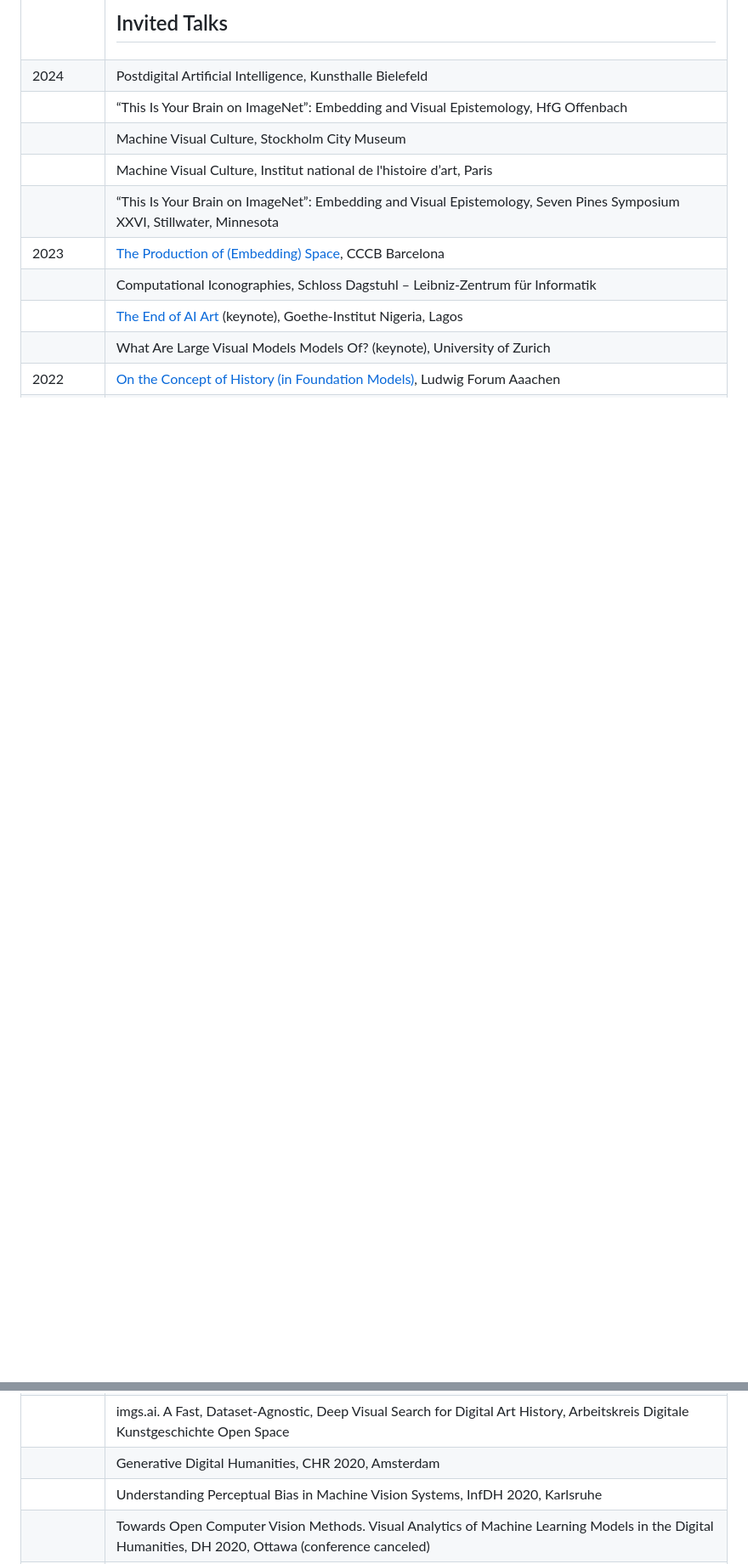
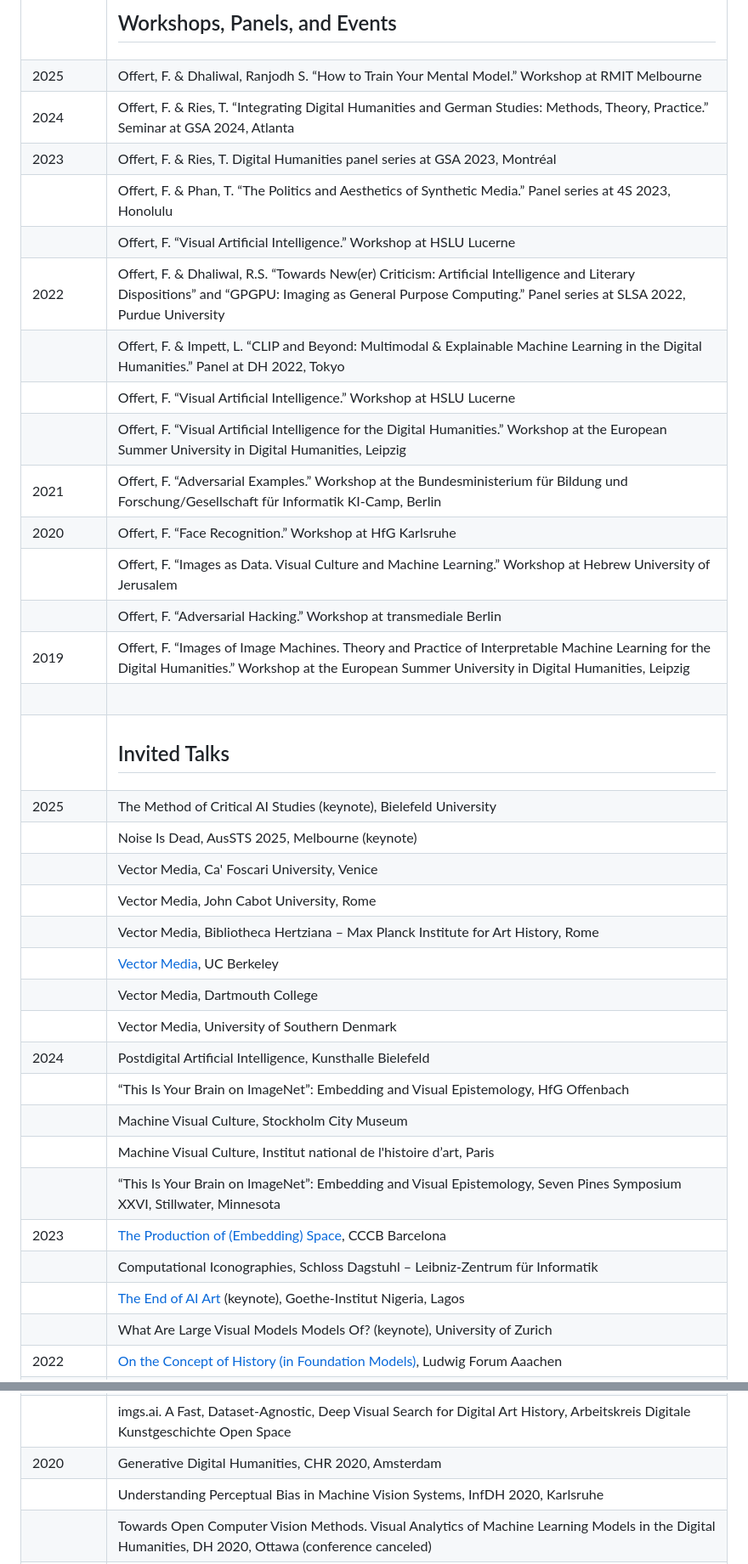
Before and after one commit to zentralwerkstatt/zentralwerkstatt.github.io, a Markdown page: md/page/lectures.md, 2 parts joined by grey strips. Shown: that part at 85% size. GitHub-like rendering; blank space fills up the shorter version.

```diff
--- a/md/page/lectures.md
+++ b/md/page/lectures.md
@@ -1,6 +1,30 @@
 | &nbsp;&nbsp;&nbsp;&nbsp;&nbsp;&nbsp;&nbsp;&nbsp;&nbsp;&nbsp;&nbsp;&nbsp;&nbsp;&nbsp;&nbsp;&nbsp;&nbsp;&nbsp; |  |
 | :---- | :---- |
-| | <h2>Invited Talks</h2> |
+| &nbsp;&nbsp;&nbsp;&nbsp;&nbsp;&nbsp;&nbsp;&nbsp;&nbsp;&nbsp;&nbsp;&nbsp;&nbsp;&nbsp;&nbsp;&nbsp;&nbsp;&nbsp; | <h2>Workshops, Panels, and Events</h2> |
+| 2025 | Offert, F. & Dhaliwal, Ranjodh S. “How to Train Your Mental Model.” Workshop at RMIT Melbourne |
+| 2024 | Offert, F. & Ries, T. “Integrating Digital Humanities and German Studies: Methods, Theory, Practice.” Seminar at GSA 2024, Atlanta |
+| 2023 | Offert, F. & Ries, T. Digital Humanities panel series at GSA 2023, Montréal |
+|  | Offert, F. & Phan, T. “The Politics and Aesthetics of Synthetic Media.” Panel series at 4S 2023, Honolulu |
+|  | Offert, F. “Visual Artificial Intelligence.” Workshop at HSLU Lucerne |
+| 2022 | Offert, F. & Dhaliwal, R.S. “Towards New(er) Criticism: Artificial Intelligence and Literary Dispositions” and “GPGPU: Imaging as General Purpose Computing.” Panel series at SLSA 2022, Purdue University |
+|  | Offert, F. & Impett, L. “CLIP and Beyond: Multimodal & Explainable Machine Learning in the Digital Humanities.” Panel at DH 2022, Tokyo |
+|  | Offert, F. “Visual Artificial Intelligence.” Workshop at HSLU Lucerne |
+|  | Offert, F. “Visual Artificial Intelligence for the Digital Humanities.” Workshop at the European Summer University in Digital Humanities, Leipzig |
+| 2021 | Offert, F. “Adversarial Examples.” Workshop at the Bundesministerium für Bildung und Forschung/Gesellschaft für Informatik KI-Camp, Berlin |
+| 2020 | Offert, F. “Face Recognition.” Workshop at HfG Karlsruhe |
+|  | Offert, F. “Images as Data. Visual Culture and Machine Learning.” Workshop at Hebrew University of Jerusalem |
+|  | Offert, F. “Adversarial Hacking.” Workshop at transmediale Berlin |
+| 2019 | Offert, F. “Images of Image Machines. Theory and Practice of Interpretable Machine Learning for the Digital Humanities.” Workshop at the European Summer University in Digital Humanities, Leipzig |
+| &nbsp; | &nbsp; |
+| &nbsp; | <h2>Invited Talks</h2> |
+| 2025 | The Method of Critical AI Studies (keynote), Bielefeld University |
+|  | Noise Is Dead, AusSTS 2025, Melbourne (keynote) |
+|  | Vector Media, Ca' Foscari University, Venice |
+|  | Vector Media, John Cabot University, Rome |
+|  | Vector Media, Bibliotheca Hertziana – Max Planck Institute for Art History, Rome |
+|  | [Vector Media](https://www.youtube.com/watch?v=xNf7Y5d7t0w), UC Berkeley |
+|  | Vector Media, Dartmouth College |
+|  | Vector Media, University of Southern Denmark |
 | 2024 | Postdigital Artificial Intelligence, Kunsthalle Bielefeld |
 |  | “This Is Your Brain on ImageNet”: Embedding and Visual Epistemology, HfG Offenbach |
 |  | Machine Visual Culture, Stockholm City Museum |
@@ -63,7 +73,7 @@
 |  | Kunstgeschichte und Computer Vision, Digitale Erfahrungen und Strategien in der Kunstgeschichte, Verband Deutscher Kunsthistoriker |
 |  | ‘A Painting of a Murder in the Style of Monet’. Applications and Limitations of Large-Scale Contrastive Pre-Training in Digital Visual Studies, Oxford University |
 |  | imgs.ai. A Fast, Dataset-Agnostic, Deep Visual Search for Digital Art History, Arbeitskreis Digitale Kunstgeschichte Open Space |
-|  | Generative Digital Humanities, CHR 2020, Amsterdam |
+| 2020 | Generative Digital Humanities, CHR 2020, Amsterdam |
 |  | Understanding Perceptual Bias in Machine Vision Systems, InfDH 2020, Karlsruhe |
 |  | Towards Open Computer Vision Methods. Visual Analytics of Machine Learning Models in the Digital Humanities, DH 2020, Ottawa (conference canceled) |
 |  | Critical Machine Vision. Eine Perspektive für die Digital Humanities, DHd 2020, Paderborn |
```
Also changed, not shown: other parts of md/page/lectures.md (+8 -21 lines), md/page/publications.md (+31 -32 lines).
